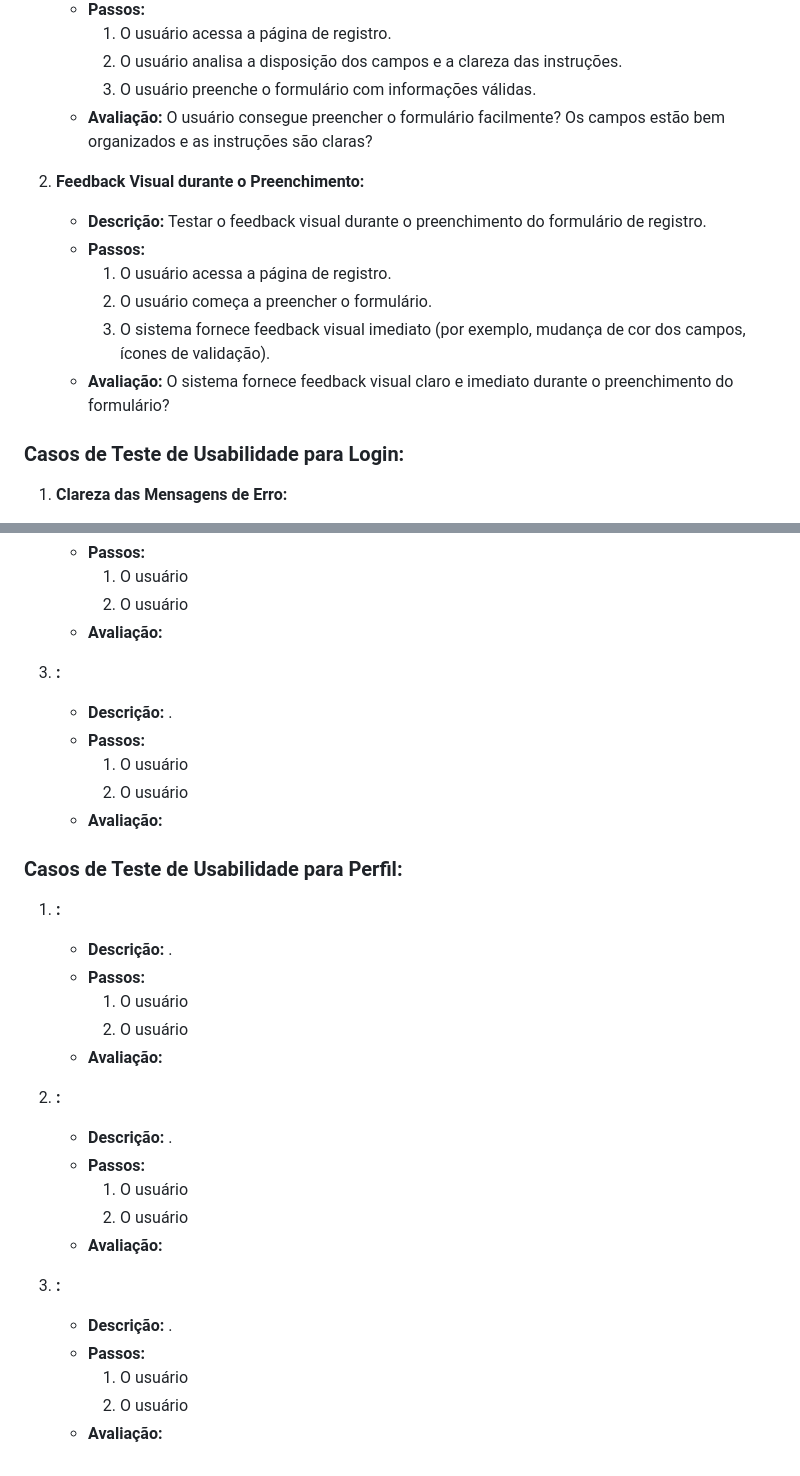
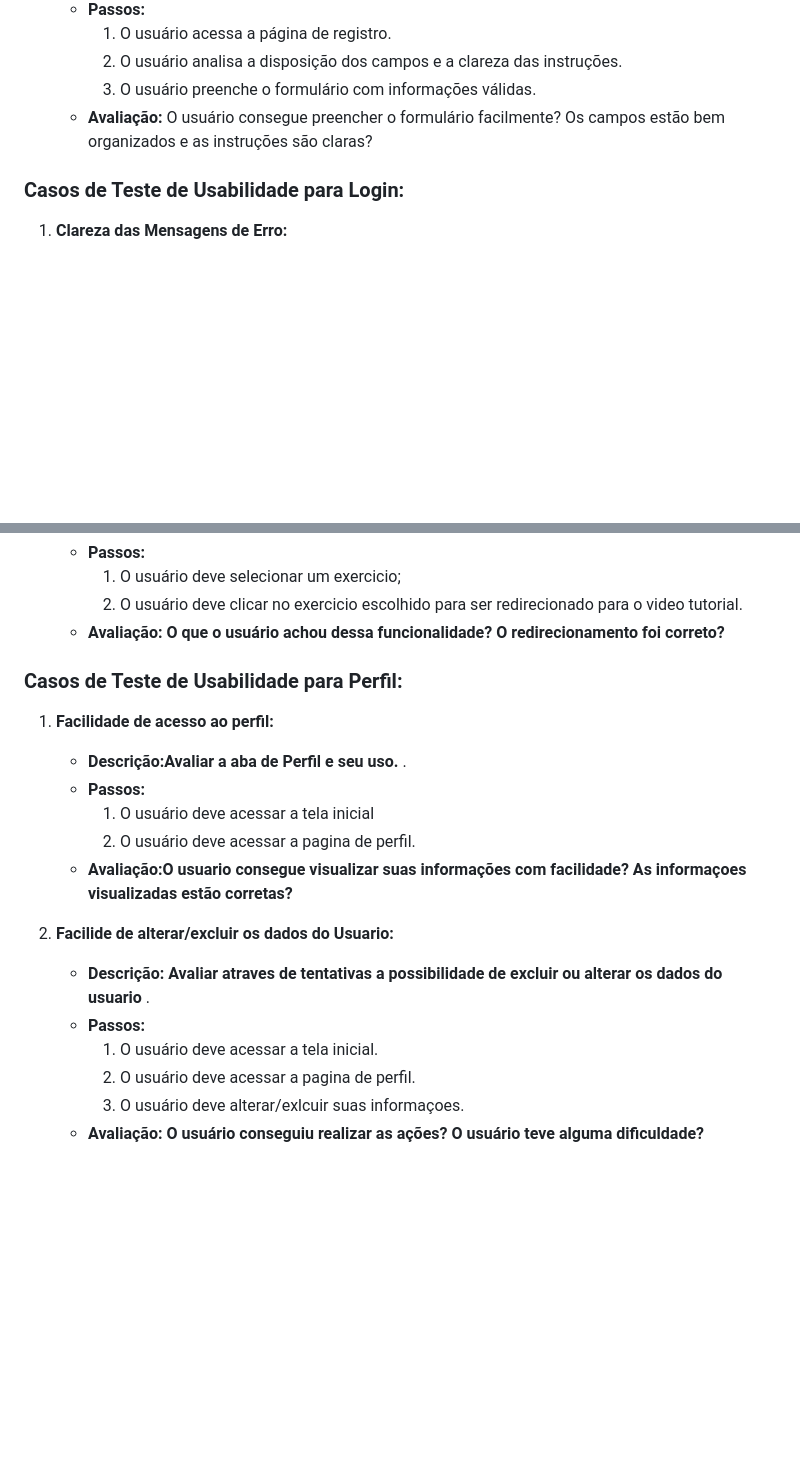
Before and after one commit to ICEI-PUC-Minas-PMV-ADS/pmv-ads-2024-1-e3-proj-mov-t6-pmv-ads-2024-1-e3-proj-fitfocus, a Markdown page: docs/10-Plano de Testes de Usabilidade.md, 2 parts joined by grey strips. Drawn GitHub-style; blank space fills up the shorter version.

```diff
--- a/docs/10-Plano de Testes de Usabilidade.md
+++ b/docs/10-Plano de Testes de Usabilidade.md
@@ -10,13 +10,6 @@
      3. O usuário preenche o formulário com informações válidas.
    - **Avaliação:** O usuário consegue preencher o formulário facilmente? Os campos estão bem organizados e as instruções são claras?
 
-2. **Feedback Visual durante o Preenchimento:**
-   - **Descrição:** Testar o feedback visual durante o preenchimento do formulário de registro.
-   - **Passos:**
-     1. O usuário acessa a página de registro.
-     2. O usuário começa a preencher o formulário.
-     3. O sistema fornece feedback visual imediato (por exemplo, mudança de cor dos campos, ícones de validação).
-   - **Avaliação:** O sistema fornece feedback visual claro e imediato durante o preenchimento do formulário?
 
 ### Casos de Teste de Usabilidade para Login:
 
@@ -103,34 +92,22 @@
    - **Passos:**
-     1. O usuário
-     2. O usuário
-   - **Avaliação:**
+     1. O usuário deve selecionar um exercicio;
+     2. O usuário deve clicar no exercicio escolhido para ser redirecionado para o video tutorial.
+   - **Avaliação: O que o usuário achou dessa funcionalidade? O redirecionamento foi correto?**
 
-3. **:**
-   - **Descrição:** .
-   - **Passos:**
-     1. O usuário
-     2. O usuário
-   - **Avaliação:**
 
 ### Casos de Teste de Usabilidade para Perfil:
 
-1. **:**
-   - **Descrição:** .
+1. **Facilidade de acesso ao perfil:**
+   - **Descrição:Avaliar a aba de Perfil e seu uso.** .
    - **Passos:**
-     1. O usuário
-     2. O usuário
-   - **Avaliação:**
+     1. O usuário deve acessar a tela inicial
+     2. O usuário deve acessar a pagina de perfil.
+   - **Avaliação:O usuario consegue visualizar suas informações com facilidade? As informaçoes visualizadas estão corretas?**
 
-2. **:**
-   - **Descrição:** .
+2. **Facilide de alterar/excluir os dados do Usuario:**
+   - **Descrição: Avaliar atraves de tentativas a possibilidade de excluir ou alterar os dados do usuario** .
    - **Passos:**
-     1. O usuário
-     2. O usuário
-   - **Avaliação:**
-
-3. **:**
-   - **Descrição:** .
-   - **Passos:**
-     1. O usuário
-     2. O usuário
-   - **Avaliação:**
+     1. O usuário deve acessar a tela inicial.
+     2. O usuário deve acessar a pagina de perfil.
+     3. O usuário deve alterar/exlcuir suas informaçoes.
+   - **Avaliação: O usuário conseguiu realizar as ações? O usuário teve alguma dificuldade?**
```
Also changed, not shown: other parts of docs/10-Plano de Testes de Usabilidade.md (+38 -42 lines).
